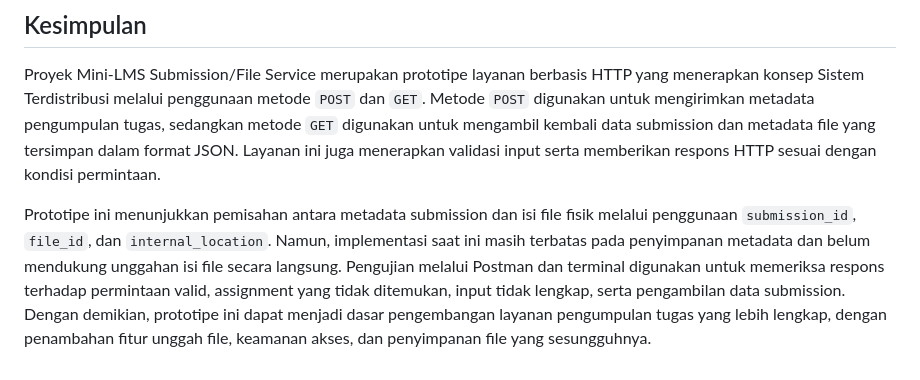
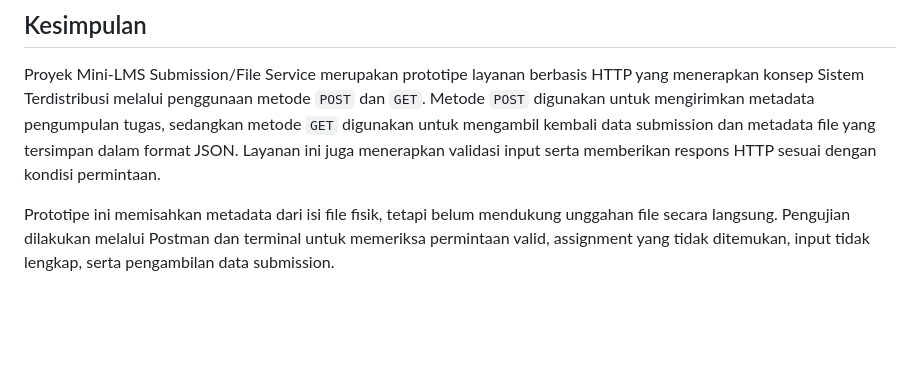
Before and after one commit to indahtrichyni/Sistem-Terdistribusi, a Markdown page: pertemuan-6/README.md, the part around the change. Drawn GitHub-style; blank space fills up the shorter version.

```diff
--- a/pertemuan-6/README.md
+++ b/pertemuan-6/README.md
@@ -151,4 +151,4 @@ Seluruh anggota kelompok berkontribusi dalam diskusi, pemeriksaan hasil implemen
 
 Proyek Mini-LMS Submission/File Service merupakan prototipe layanan berbasis HTTP yang menerapkan konsep Sistem Terdistribusi melalui penggunaan metode `POST` dan `GET`. Metode `POST` digunakan untuk mengirimkan metadata pengumpulan tugas, sedangkan metode `GET` digunakan untuk mengambil kembali data submission dan metadata file yang tersimpan dalam format JSON. Layanan ini juga menerapkan validasi input serta memberikan respons HTTP sesuai dengan kondisi permintaan.
 
-Prototipe ini menunjukkan pemisahan antara metadata submission dan isi file fisik melalui penggunaan `submission_id`, `file_id`, dan `internal_location`. Namun, implementasi saat ini masih terbatas pada penyimpanan metadata dan belum mendukung unggahan isi file secara langsung. Pengujian melalui Postman dan terminal digunakan untuk memeriksa respons terhadap permintaan valid, assignment yang tidak ditemukan, input tidak lengkap, serta pengambilan data submission. Dengan demikian, prototipe ini dapat menjadi dasar pengembangan layanan pengumpulan tugas yang lebih lengkap, dengan penambahan fitur unggah file, keamanan akses, dan penyimpanan file yang sesungguhnya.
+Prototipe ini memisahkan metadata dari isi file fisik, tetapi belum mendukung unggahan file secara langsung. Pengujian dilakukan melalui Postman dan terminal untuk memeriksa permintaan valid, assignment yang tidak ditemukan, input tidak lengkap, serta pengambilan data submission.
```
